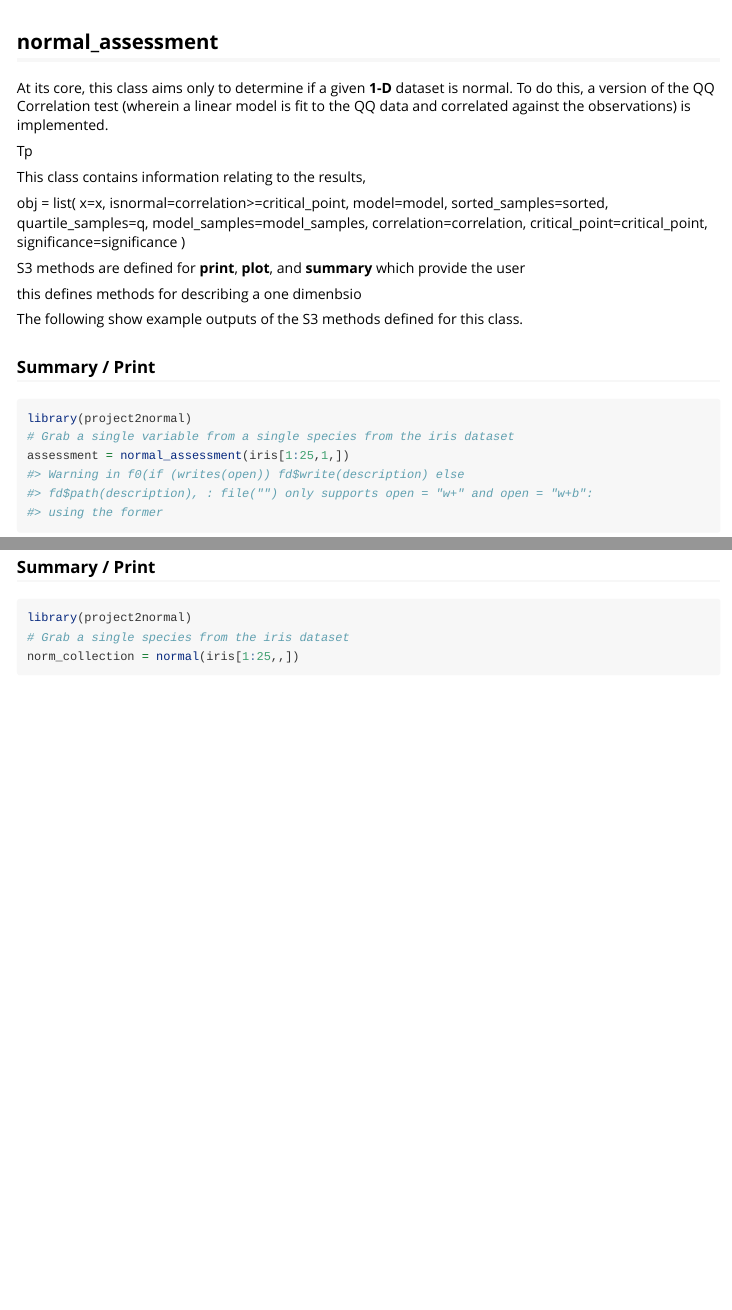
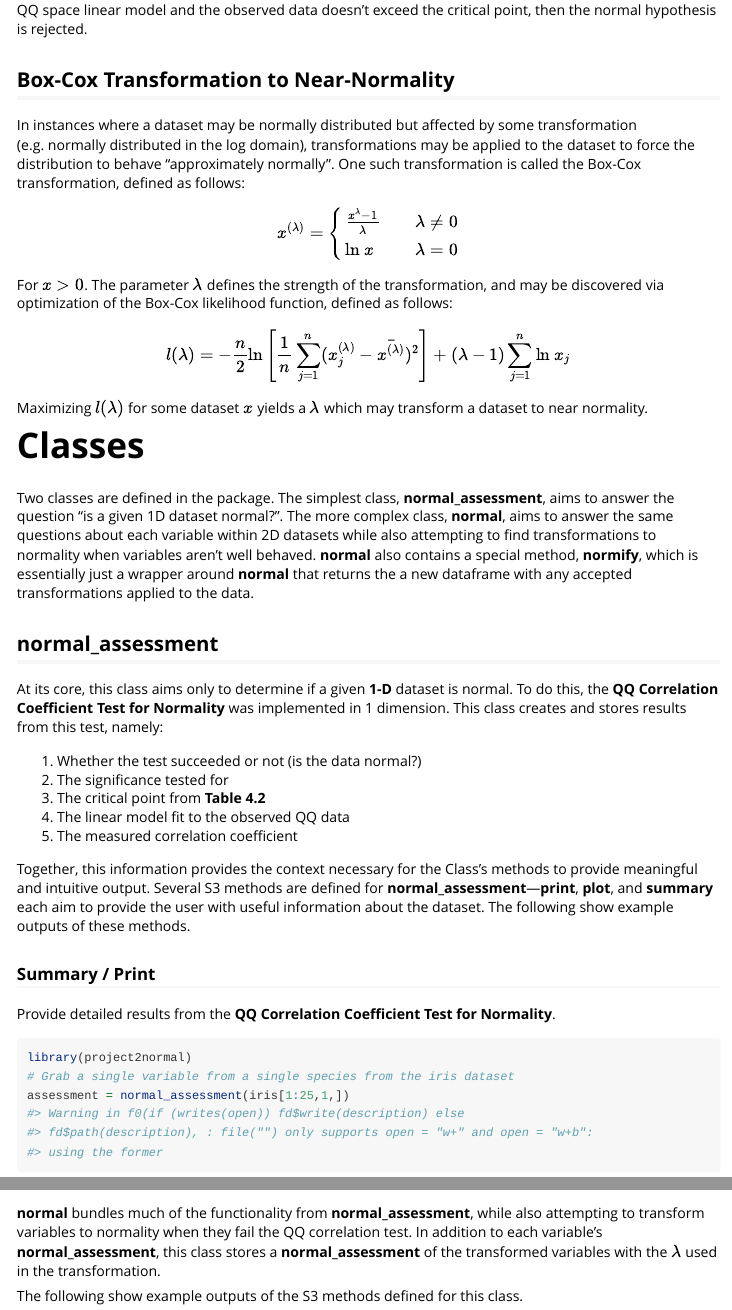
Before and after one commit to matt-m-herndon/MATH5793_project_2, an R Markdown document (vignettes/project_2.Rmd): the page in a window 1100 px wide, from 590 px down before the commit and from 860 px down after it, and a second part further down, joined at a grey line. Rendered offline with R 4.5, knitr and Pandoc, with nearby package versions; some code elsewhere in the file could not run offline.

Commit message:
Fixed normal test being wrong and last bits of vignette

````diff
--- a/vignettes/project_2.Rmd
+++ b/vignettes/project_2.Rmd
@@ -31,36 +43,45 @@ For a given one dimensional dataset, whether or not a
+For a given significance level $\alpha$ and for a given observation size $n$, if the correlation coefficient between the QQ space linear model and the observed data doesn't exceed the critical point, then the normal hypothesis is rejected.
+
+## Box-Cox Transformation to Near-Normality
+
+In instances where a dataset may be normally distributed but affected by some transformation (e.g. normally distributed in the log domain), transformations may be applied to the dataset to force the distribution to behave "approximately normally". One such transformation is called the Box-Cox transformation, defined as follows:
+
+$$
+x^{(\lambda)}=\left\{
+        \begin{array}{ll}
+            \frac{x^\lambda-1}{\lambda} & \quad \lambda \neq 0 \\
+            \text{ln}~x & \quad \lambda = 0
+        \end{array}
+    \right.
+$$
+
+For $x > 0$. The parameter $\lambda$ defines the strength of the transformation, and may be discovered via optimization of the Box-Cox likelihood function, defined as follows:
+
+$$
+l(\lambda) = -\frac{n}{2}\text{ln}\left[ \frac{1}{n}\sum_{j=1}^{n}(x_j^{(\lambda)}- \bar{x^{(\lambda)}})^2\right] + (\lambda - 1)\sum_{j=1}^n\text{ln}~x_j
+$$
+
+Maximizing $l(\lambda)$ for some dataset $x$ yields a $\lambda$ which may transform a dataset to near normality.
 
 # Classes
 
-Two classes are defined in the package. The simplest class, **normal_assessment**, aims to answer the question "is a given 1D dataset normal?". The more complex class, **normal**, aims to answer the same questions about each variable within 2D datasets while also attempting to find transformations to normality when variables aren't well behaved.
+Two classes are defined in the package. The simplest class, **normal_assessment**, aims to answer the question "is a given 1D dataset normal?". The more complex class, **normal**, aims to answer the same questions about each variable within 2D datasets while also attempting to find transformations to normality when variables aren't well behaved. **normal** also contains a special method, **normify**, which is essentially just a wrapper around **normal** that returns the a new dataframe with any accepted transformations applied to the data.
 
 ## normal_assessment
 
-At its core, this class aims only to determine if a given **1-D** dataset is normal. To do this, a version of the QQ Correlation test (wherein a linear model is fit to the QQ data and correlated against the observations) is implemented.
+At its core, this class aims only to determine if a given **1-D** dataset is normal. To do this, the **QQ Correlation Coefficient Test for Normality** was implemented in 1 dimension. This class creates and stores results from this test, namely:
 
-Tp
+1. Whether the test succeeded or not (is the data normal?)
+2. The significance tested for
+3. The critical point from **Table 4.2**
+4. The linear model fit to the observed QQ data
+5. The measured correlation coefficient
 
-This class contains information relating to the results,
-
-  obj = list(
-    x=x,
-    isnormal=correlation>=critical_point,
-    model=model,
-    sorted_samples=sorted,
-    quartile_samples=q,
-    model_samples=model_samples,
-    correlation=correlation,
-    critical_point=critical_point,
-    significance=significance
-  )
-
-S3 methods are defined for **print**, **plot**, and **summary** which provide the user
-
-this defines methods for describing a one dimenbsio
-
-
-The following show example outputs of the S3 methods defined for this class.
+Together, this information provides the context necessary for the Class's methods to provide meaningful and intuitive output. Several S3 methods are defined for **normal_assessment**---**print**, **plot**, and **summary** each aim to provide the user with useful information about the dataset. The following show example outputs of these methods.
 
 ### Summary / Print
+
+Provide detailed results from the **QQ Correlation Coefficient Test for Normality**.
 
 ```{r}
 library(project2normal)
@@ -78,3 +101,4 @@ plot(assessment)
 
 ## normal
 
+**normal** bundles much of the functionality from **normal_assessment**, while also attempting to transform variables to normality when they fail the QQ correlation test. In addition to each variable's **normal_assessment**, this class stores a **normal_assessment** of the transformed variables with the $\lambda$ used in the transformation.
@@ -82,4 +105,3 @@ Put sim
 
 The following show example outputs of the S3 methods defined for this class.
 
-### Summary / Print
````
Also changed, not shown: R/normal.R (+3 -0 lines), vignettes/project_2.Rmd (64 more changed lines).
